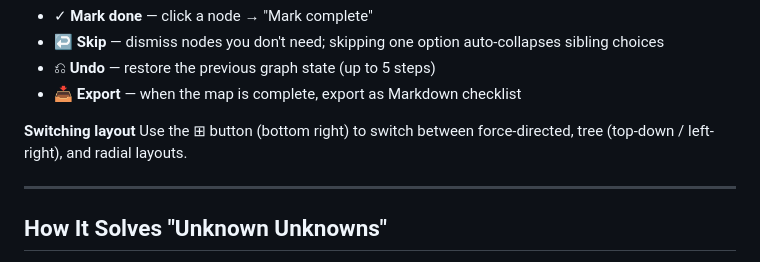
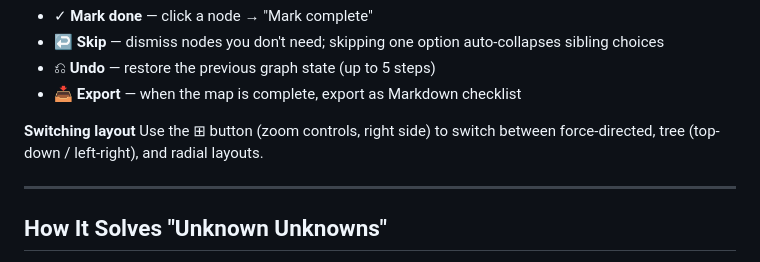
Before and after one commit to ultima6-tw/aporia-kg, a Markdown page: README.md, the part around the change. GitHub-like rendering.

Commit message:
Fix layout button position description in README
Co-Authored-By: Claude Sonnet 4.6 <noreply@anthropic.com>

```diff
--- a/README.md
+++ b/README.md
@@ -195,7 +195,7 @@ All content is chunked, embedded, and stored locally in ChromaDB. The content la
 - 📥 **Export** — when the map is complete, export as Markdown checklist
 
 **Switching layout**
-Use the ⊞ button (bottom right) to switch between force-directed, tree (top-down / left-right), and radial layouts.
+Use the ⊞ button (zoom controls, right side) to switch between force-directed, tree (top-down / left-right), and radial layouts.
 
 ---
 
```
